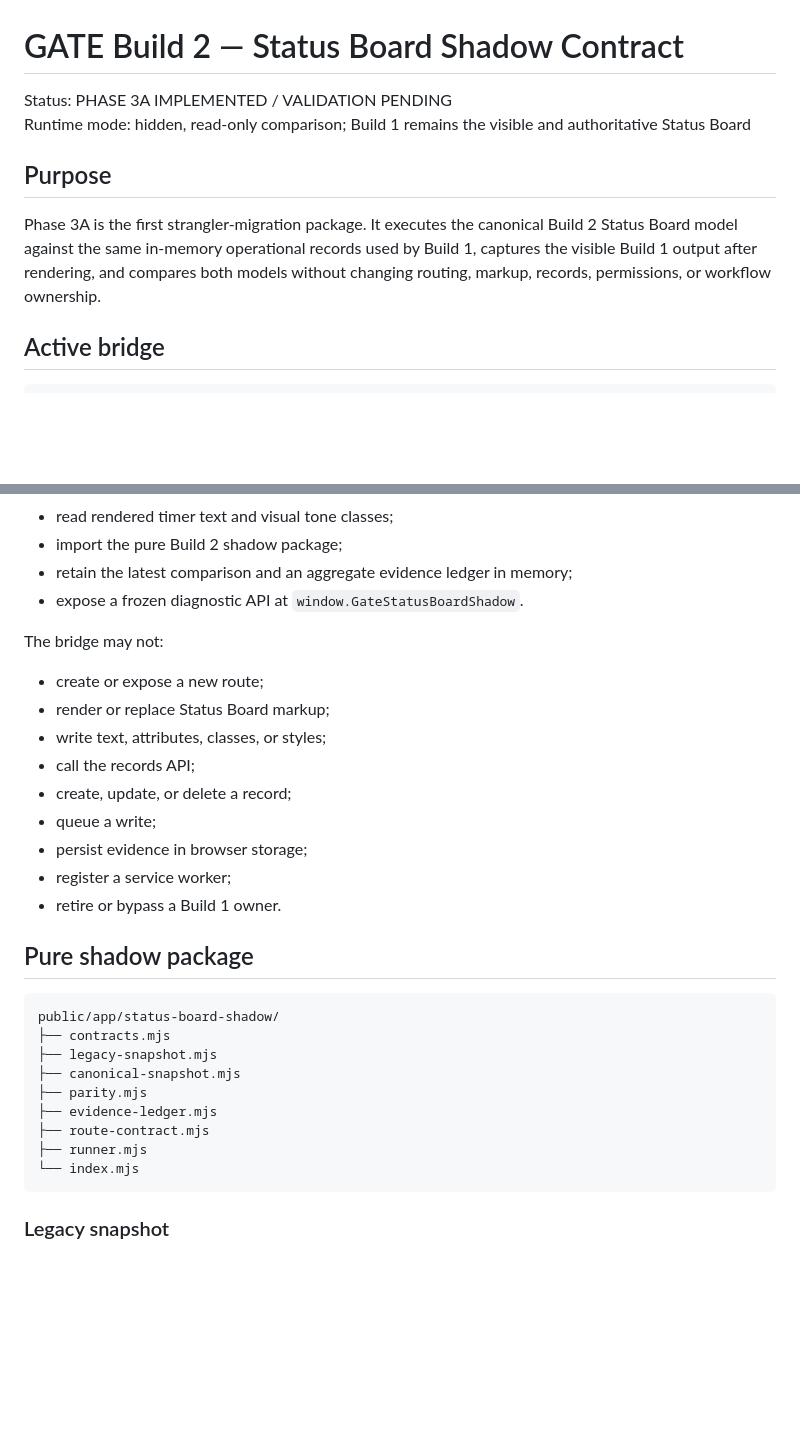
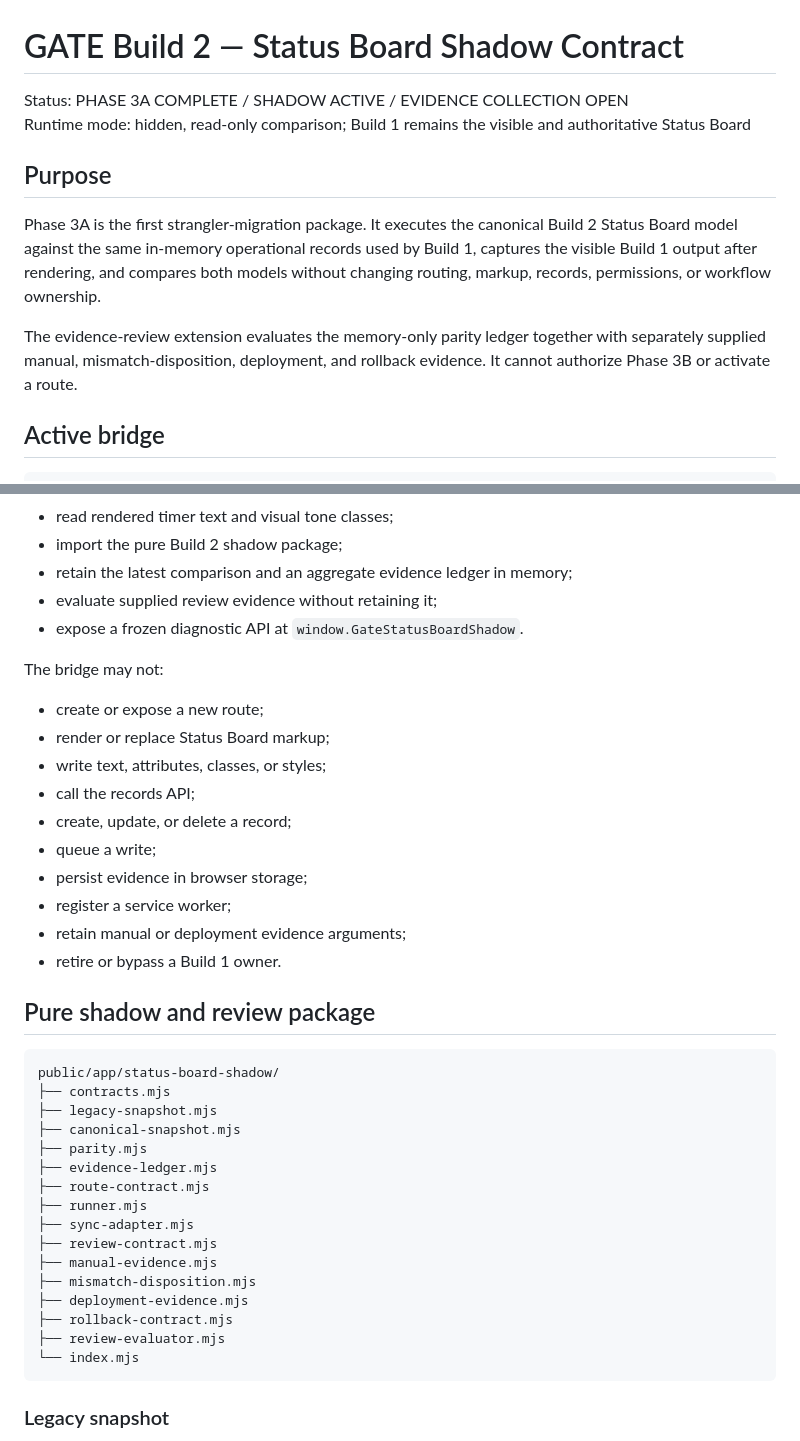
Before and after one commit to austen-debug/prc-sr, a Markdown page: docs/build-2/STATUS_BOARD_SHADOW_CONTRACT.md, 2 parts joined by grey strips. Drawn GitHub-style; blank space fills up the shorter version.

````diff
--- a/docs/build-2/STATUS_BOARD_SHADOW_CONTRACT.md
+++ b/docs/build-2/STATUS_BOARD_SHADOW_CONTRACT.md
@@ -1,11 +1,13 @@
 # GATE Build 2 — Status Board Shadow Contract
 
-Status: PHASE 3A IMPLEMENTED / VALIDATION PENDING
+Status: PHASE 3A COMPLETE / SHADOW ACTIVE / EVIDENCE COLLECTION OPEN
 Runtime mode: hidden, read-only comparison; Build 1 remains the visible and authoritative Status Board
 
 ## Purpose
 
 Phase 3A is the first strangler-migration package. It executes the canonical Build 2 Status Board model against the same in-memory operational records used by Build 1, captures the visible Build 1 output after rendering, and compares both models without changing routing, markup, records, permissions, or workflow ownership.
+
+The evidence-review extension evaluates the memory-only parity ledger together with separately supplied manual, mismatch-disposition, deployment, and rollback evidence. It cannot authorize Phase 3B or activate a route.
 
 ## Active bridge
 
@@ -22,6 +24,7 @@ The bridge is loaded after the active Build 1 Status Board and timer controllers
 - read rendered timer text and visual tone classes;
 - import the pure Build 2 shadow package;
 - retain the latest comparison and an aggregate evidence ledger in memory;
+- evaluate supplied review evidence without retaining it;
 - expose a frozen diagnostic API at `window.GateStatusBoardShadow`.
 
 The bridge may not:
@@ -34,9 +37,10 @@ The bridge may not:
 - queue a write;
 - persist evidence in browser storage;
 - register a service worker;
+- retain manual or deployment evidence arguments;
 - retire or bypass a Build 1 owner.
 
-## Pure shadow package
+## Pure shadow and review package
 
 ```text
 public/app/status-board-shadow/
@@ -47,6 +51,13 @@ public/app/status-board-shadow/
 ├── evidence-ledger.mjs
 ├── route-contract.mjs
 ├── runner.mjs
+├── sync-adapter.mjs
+├── review-contract.mjs
+├── manual-evidence.mjs
+├── mismatch-disposition.mjs
+├── deployment-evidence.mjs
+├── rollback-contract.mjs
+├── review-evaluator.mjs
 └── index.mjs
 ```
 
````
Also changed, not shown: other parts of docs/build-2/STATUS_BOARD_SHADOW_CONTRACT.md (+41 -3 lines).
